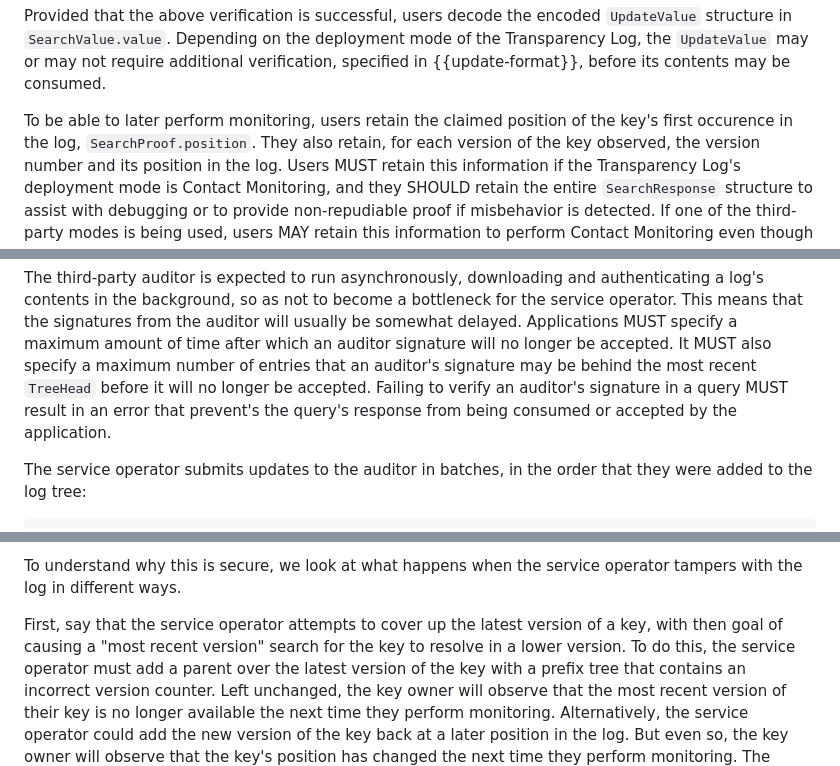
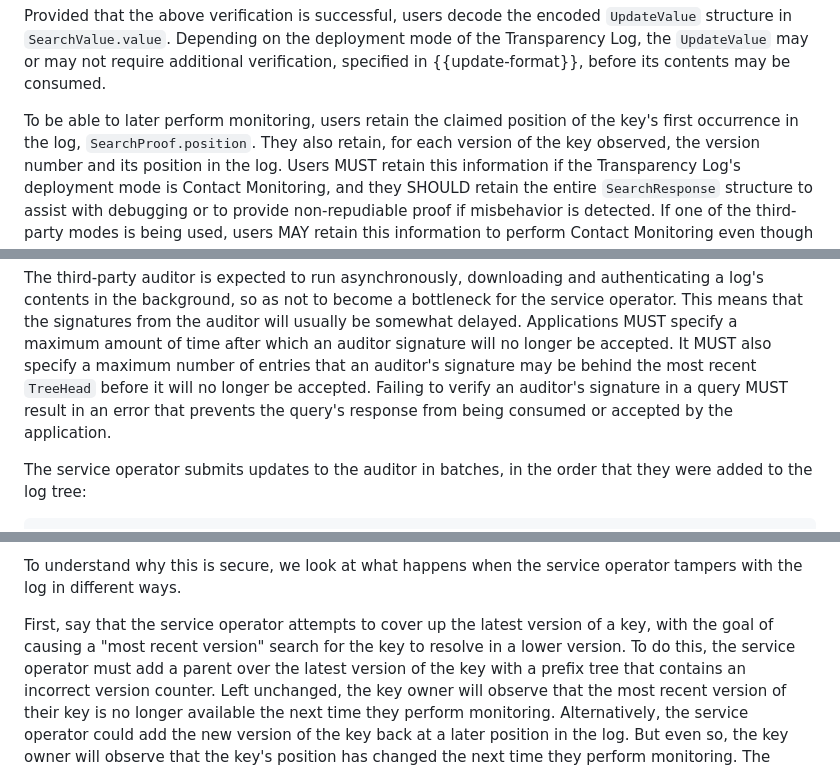
Before and after one commit to Bren2010/draft-key-transparency, a Markdown page: draft-mcmillion-key-transparency.md, 3 parts joined by grey strips. Drawn GitHub-style.

```diff
--- a/draft-mcmillion-key-transparency.md
+++ b/draft-mcmillion-key-transparency.md
@@ -864,7 +863,7 @@ verification, specified in {{update-format}}, before its contents may be
 consumed.
 
 To be able to later perform monitoring, users retain the claimed position of the
-key's first occurence in the log, `SearchProof.position`. They also retain, for
+key's first occurrence in the log, `SearchProof.position`. They also retain, for
 each version of the key observed, the version number and its position in the
 log. Users MUST retain this information if the Transparency Log's deployment
 mode is Contact Monitoring, and they SHOULD retain the entire `SearchResponse`
@@ -1117,7 +1118,7 @@ maximum amount of time after which an auditor signature will no longer be
 accepted. It MUST also specify a maximum number of entries that an auditor's
 signature may be behind the most recent `TreeHead` before it will no longer be
 accepted. Failing to verify an auditor's signature in a query MUST result in an
-error that prevent's the query's response from being consumed or accepted by the
+error that prevents the query's response from being consumed or accepted by the
 application.
 
 The service operator submits updates to the auditor in batches, in the order
@@ -1281,7 +1283,7 @@ To understand why this is secure, we look at what happens when the service
 operator tampers with the log in different ways.
 
 First, say that the service operator attempts to cover up the latest version of
-a key, with then goal of causing a "most recent version" search for the key to
+a key, with the goal of causing a "most recent version" search for the key to
 resolve in a lower version. To do this, the service operator must add a parent
 over the latest version of the key with a prefix tree that contains an
 incorrect version counter. Left unchanged, the key owner will observe that the
```
Also changed, not shown: other parts of draft-mcmillion-key-transparency.md (+31 -29 lines).
